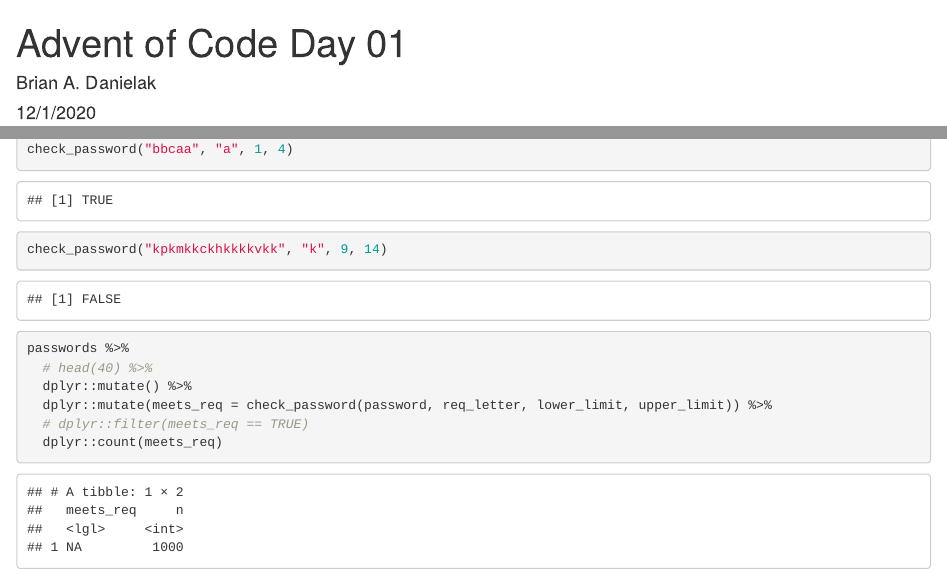
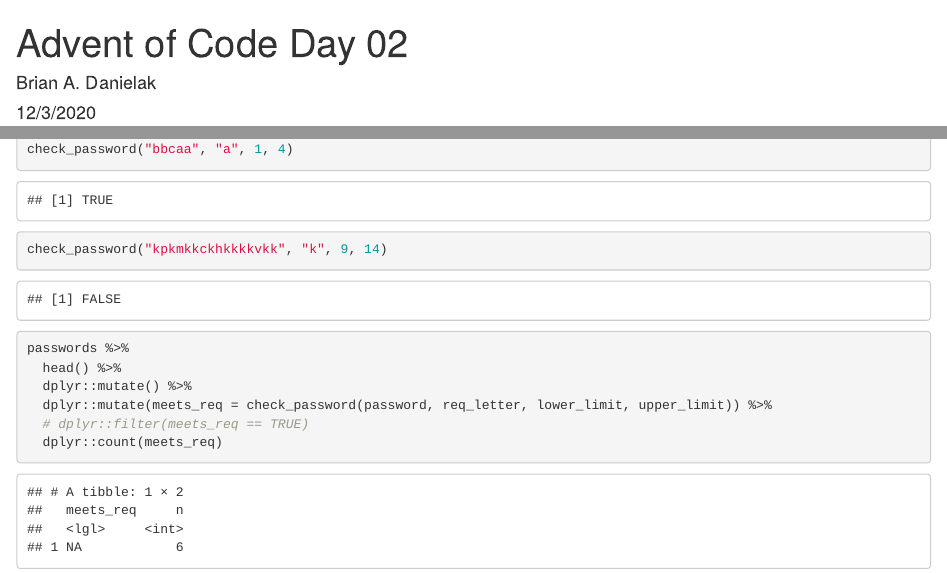
Before and after one commit to briandk/advent-of-code-2020, an R Markdown document (day-02/day-02.Rmd): the page in a window 1100 px wide, from its top, and a second part further down, joined at a grey line. Rendered offline with R 4.5, knitr and Pandoc, with nearby package versions.

Commit message:
Fix dates on day 02

```diff
--- a/day-02/day-02.Rmd
+++ b/day-02/day-02.Rmd
@@ -1,7 +1,7 @@
 ---
-title: "Advent of Code Day 01"
+title: "Advent of Code Day 02"
 author: "Brian A. Danielak"
-date: "12/1/2020"
+date: "12/3/2020"
 output: html_document
 ---
 
@@ -81,7 +81,7 @@ check_password("bbcaa", "a", 1, 4)
 check_password("kpkmkkckhkkkkvkk", "k", 9, 14)
 
 passwords %>%
-  # head(40) %>%
+  head() %>%
   dplyr::mutate() %>%
   dplyr::mutate(meets_req = check_password(password, req_letter, lower_limit, upper_limit)) %>%
   # dplyr::filter(meets_req == TRUE)
```
